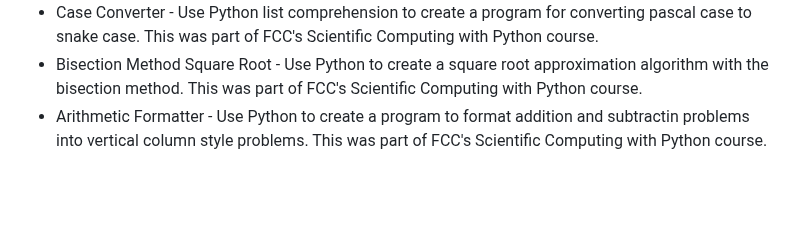
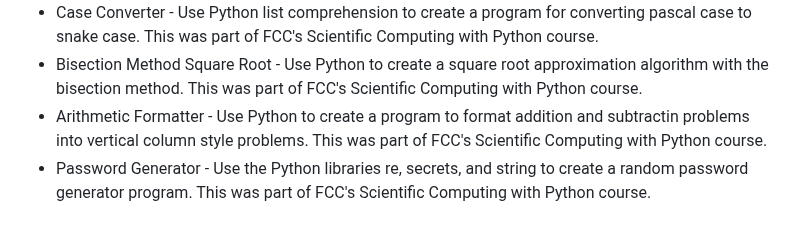
Before and after one commit to Vukodlok/FreeCodeCamp-Projects, a Markdown page: README.md, the part around the change. GitHub-like rendering; blank space fills up the shorter version.

```diff
--- a/README.md
+++ b/README.md
@@ -99,3 +99,4 @@ A place to store all my projects made while working through freecodecamp's cours
 - Case Converter - Use Python list comprehension to create a program for converting pascal case to snake case.  This was part of FCC's Scientific Computing with Python course.
 - Bisection Method Square Root - Use Python to create a square root approximation algorithm with the bisection method.  This was part of FCC's Scientific Computing with Python course.
 - Arithmetic Formatter - Use Python to create a program to format addition and subtractin problems into vertical column style problems.  This was part of FCC's Scientific Computing with Python course.
+- Password Generator - Use the Python libraries re, secrets, and string to create a random password generator program.  This was part of FCC's Scientific Computing with Python course.
```
